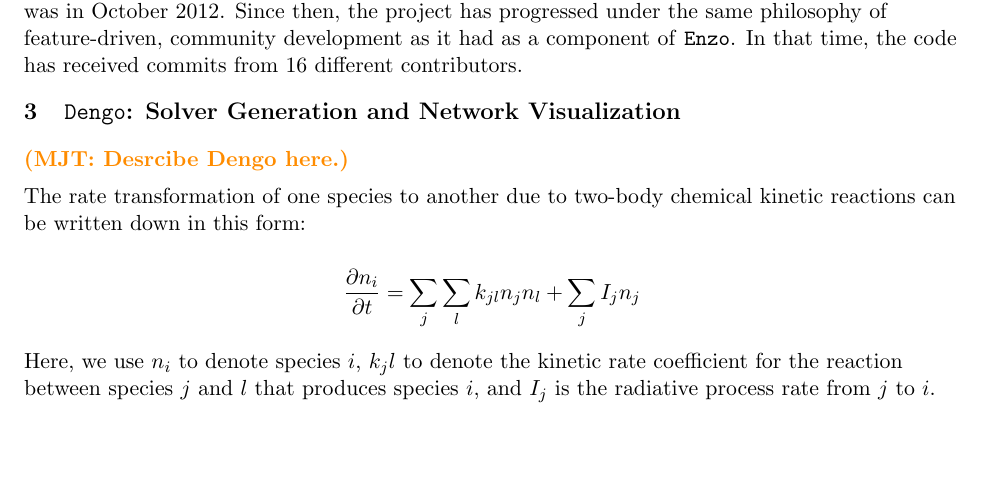
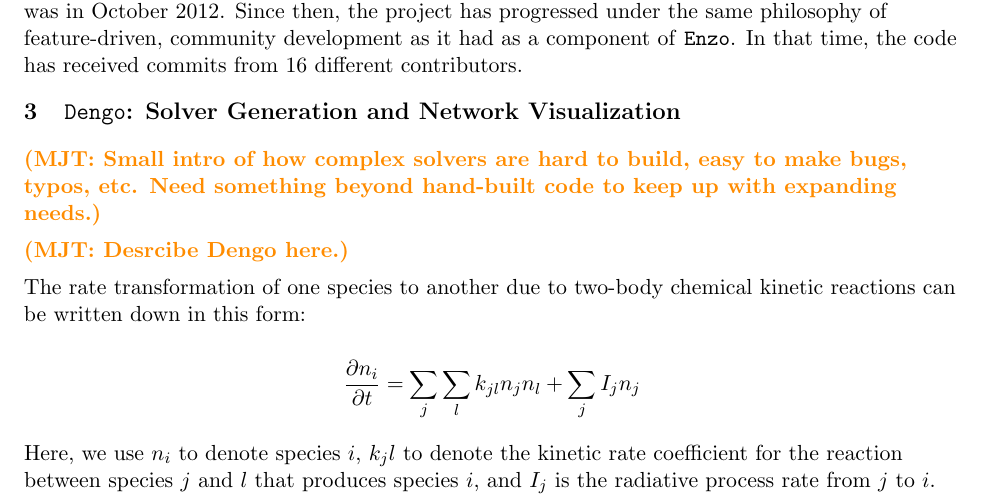
Before and after one commit to brittonsmith/gracklengo_cssi_2018, a LaTeX document (project_description/proposal.tex, which reads project_description/dengo_description.tex): part of page 8 of 25, cut so that both start at the same text, the shorter picture padded with empty space. Compiled offline with pdfLaTeX.

Commit message:
Add note.

```diff
--- a/project_description/dengo_description.tex
+++ b/project_description/dengo_description.tex
@@ -1,4 +1,8 @@
 \section{\dengo{}: Solver Generation and Network Visualization}
+
+\mjt{Small intro of how complex solvers are hard to build, easy to
+  make bugs, typos, etc.  Need something beyond hand-built code to
+  keep up with expanding needs.}
 
 \mjt{Desrcibe Dengo here.}
 
```
